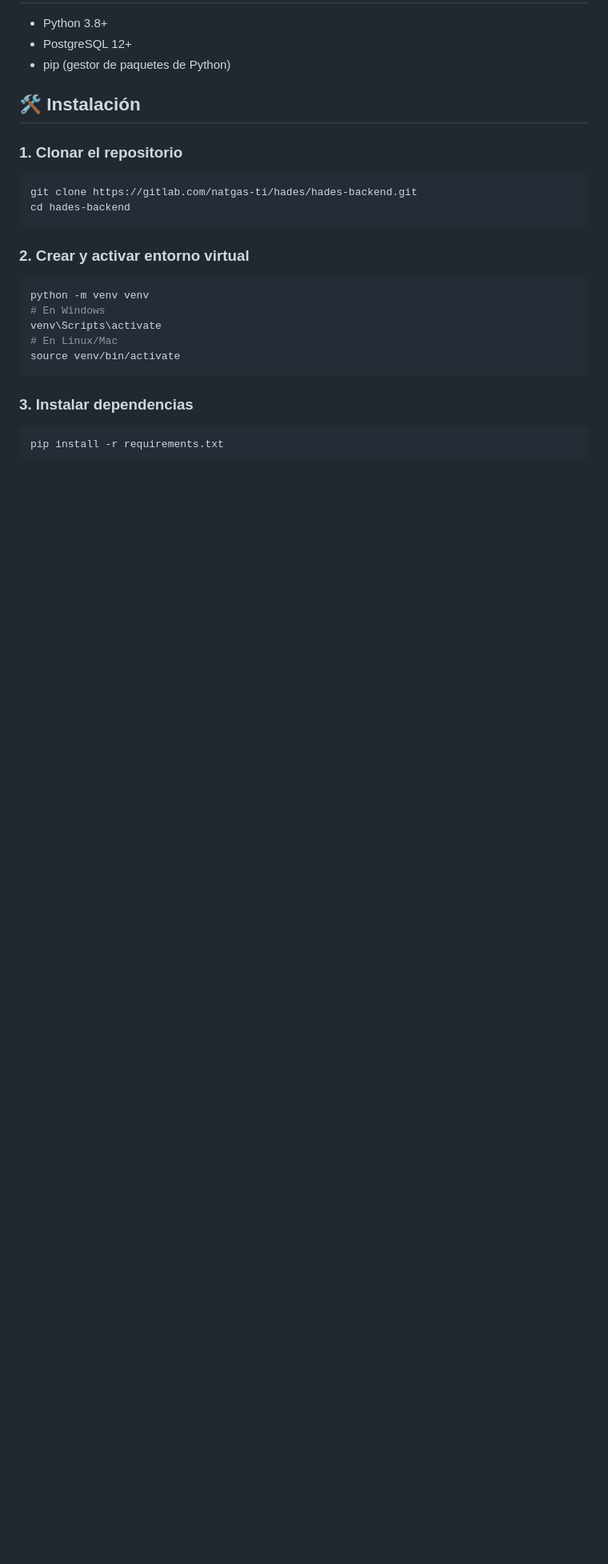
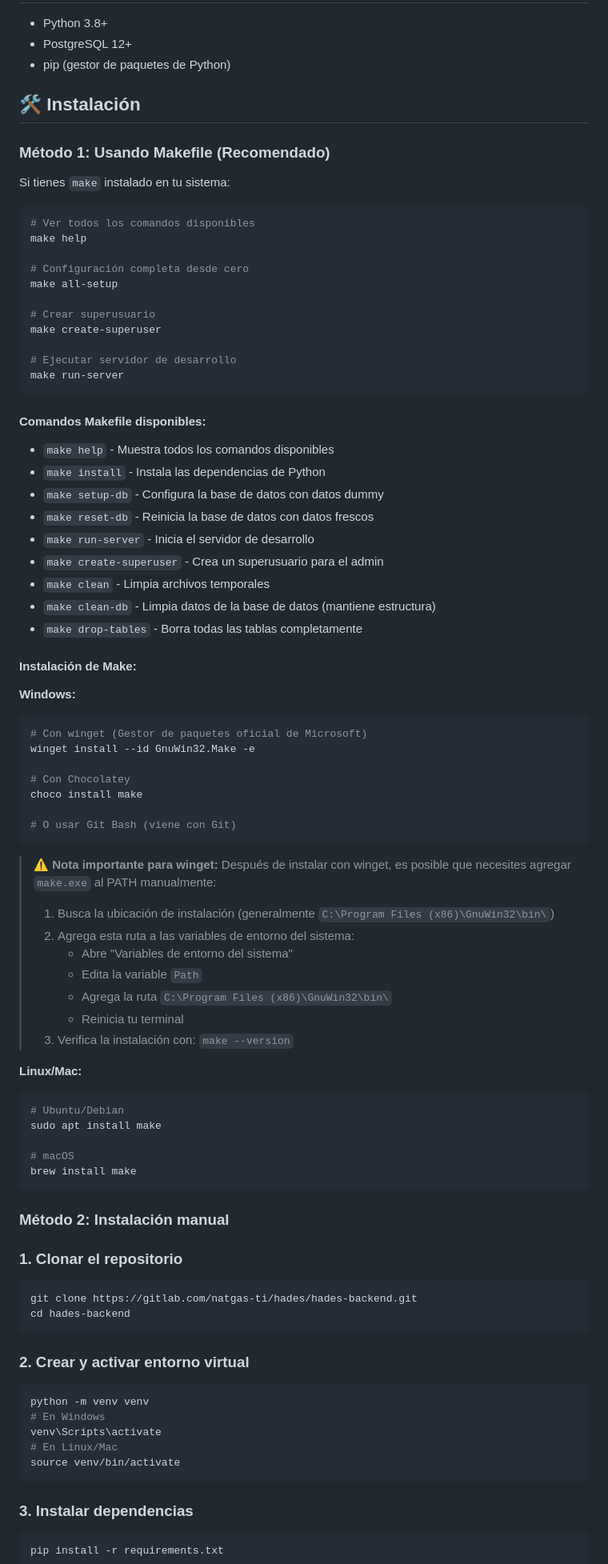
Before and after one commit to stephpoleo/hades-backend, a Markdown page: README.md, the part around one of its changes. Shown at 80% size. GitHub-like rendering; blank space fills up the shorter version.

````diff
--- a/README.md
+++ b/README.md
@@ -17,6 +17,72 @@ API REST backend desarrollada con Django y Django REST Framework para el proyect
 - pip (gestor de paquetes de Python)
 
 ## 🛠️ Instalación
+
+### Método 1: Usando Makefile (Recomendado)
+
+Si tienes `make` instalado en tu sistema:
+
+```bash
+# Ver todos los comandos disponibles
+make help
+
+# Configuración completa desde cero
+make all-setup
+
+# Crear superusuario
+make create-superuser
+
+# Ejecutar servidor de desarrollo
+make run-server
+```
+
+#### Comandos Makefile disponibles:
+
+- `make help` - Muestra todos los comandos disponibles
+- `make install` - Instala las dependencias de Python
+- `make setup-db` - Configura la base de datos con datos dummy
+- `make reset-db` - Reinicia la base de datos con datos frescos
+- `make run-server` - Inicia el servidor de desarrollo
+- `make create-superuser` - Crea un superusuario para el admin
+- `make clean` - Limpia archivos temporales
+- `make clean-db` - Limpia datos de la base de datos (mantiene estructura)
+- `make drop-tables` - Borra todas las tablas completamente
+
+#### Instalación de Make:
+
+**Windows:**
+
+```bash
+# Con winget (Gestor de paquetes oficial de Microsoft)
+winget install --id GnuWin32.Make -e
+
+# Con Chocolatey
+choco install make
+
+# O usar Git Bash (viene con Git)
+```
+
+> **⚠️ Nota importante para winget:** Después de instalar con winget, es posible que necesites agregar `make.exe` al PATH manualmente:
+>
+> 1. Busca la ubicación de instalación (generalmente `C:\Program Files (x86)\GnuWin32\bin\`)
+> 2. Agrega esta ruta a las variables de entorno del sistema:
+>    - Abre "Variables de entorno del sistema"
+>    - Edita la variable `Path`
+>    - Agrega la ruta `C:\Program Files (x86)\GnuWin32\bin\`
+>    - Reinicia tu terminal
+> 3. Verifica la instalación con: `make --version`
+
+**Linux/Mac:**
+
+```bash
+# Ubuntu/Debian
+sudo apt install make
+
+# macOS
+brew install make
+```
+
+### Método 2: Instalación manual
 
 ### 1. Clonar el repositorio
 
````
Also changed, not shown: other parts of README.md (+112 -6 lines).
